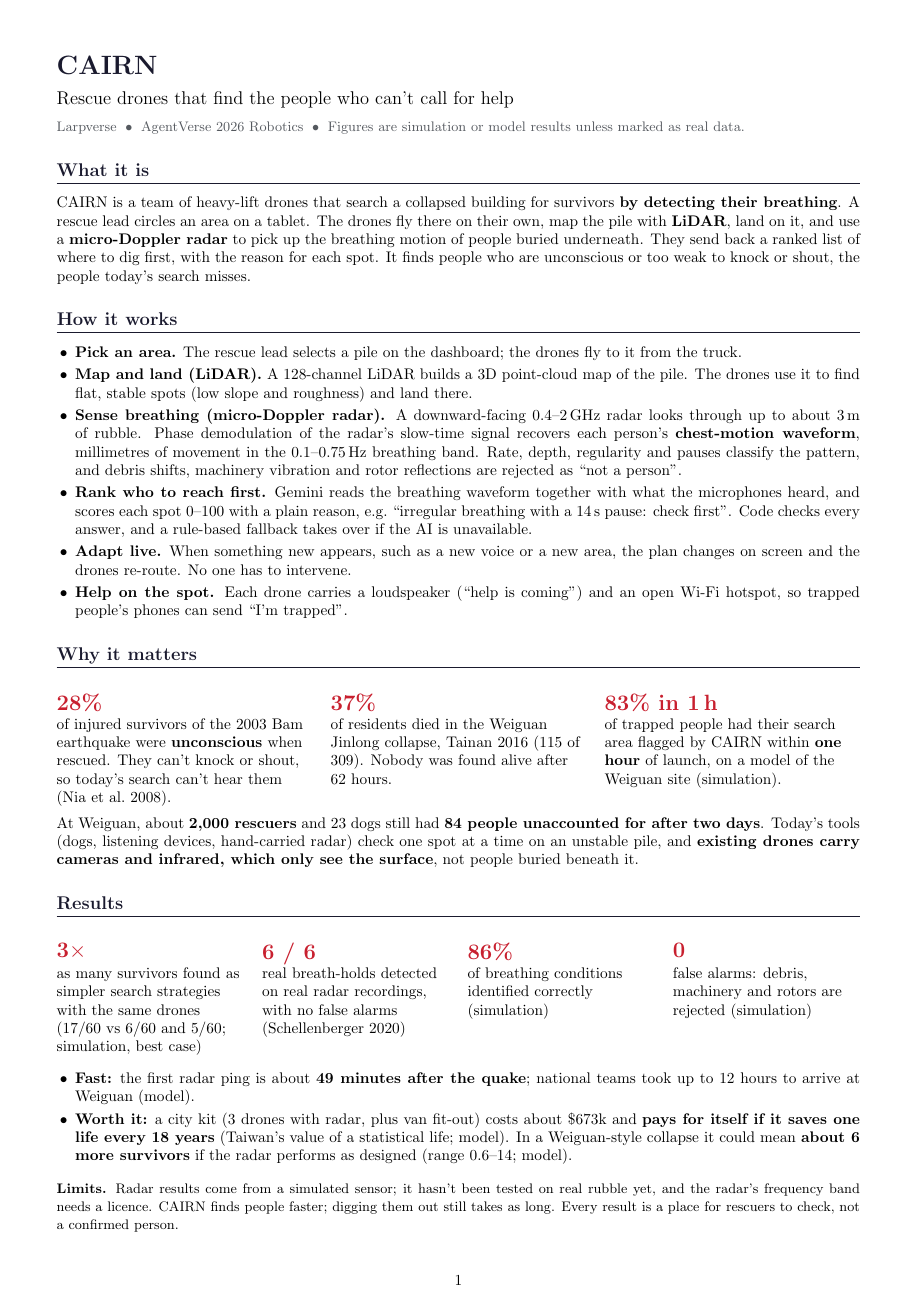
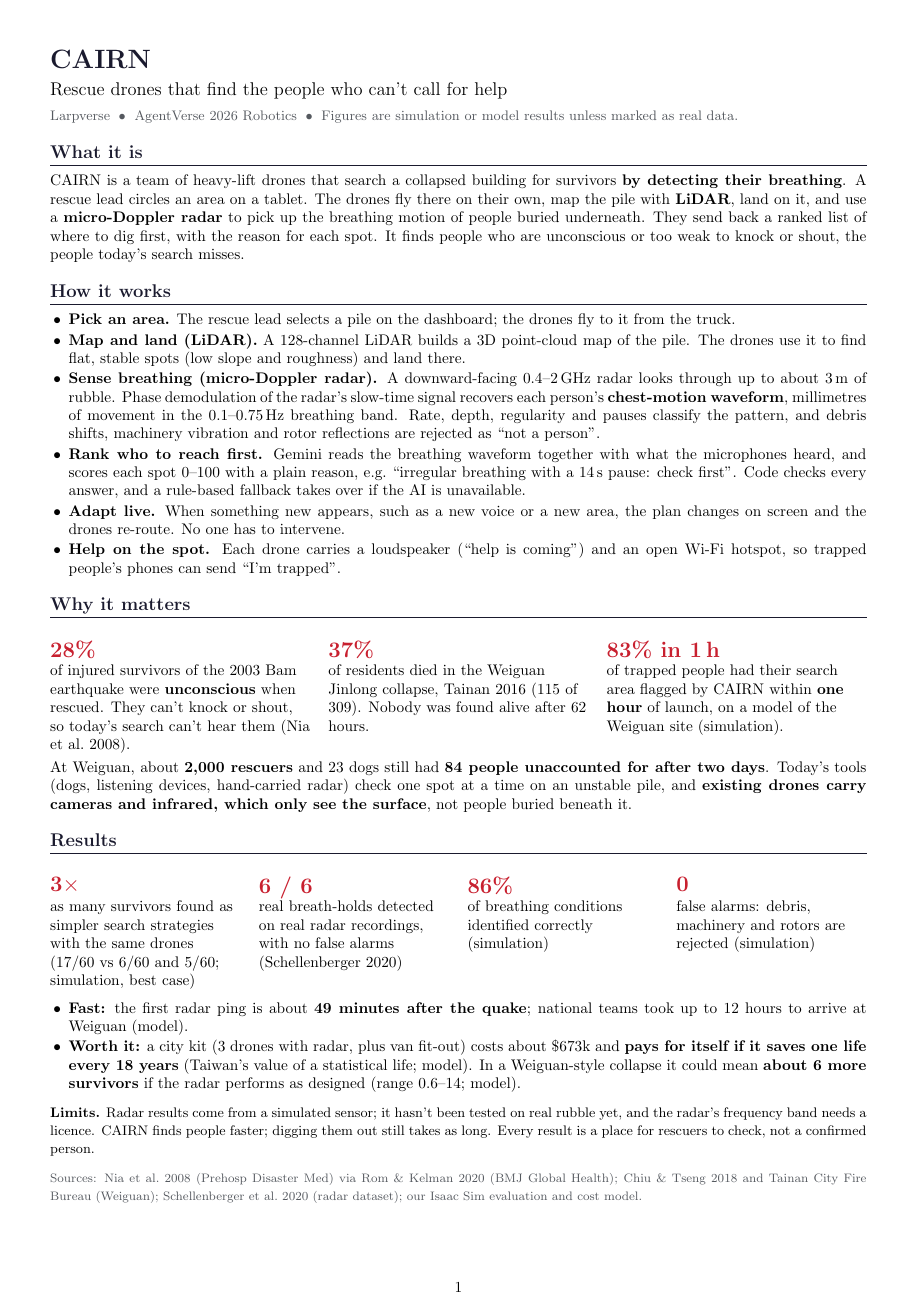
Before and after one commit to rohansharmacode/skysearch, a LaTeX document (larpverse/docs/technical_summary.tex): page 1 of 2 before the commit and the whole page after it. Compiled offline with pdfLaTeX.

Commit message:
larpverse: technical summary: tighter spacing, sources on page 1
Synced from local HEAD 8f394d4.

Co-Authored-By: Claude Opus 5.5 <noreply@anthropic.com>

```diff
--- a/larpverse/docs/technical_summary.tex
+++ b/larpverse/docs/technical_summary.tex
@@ -1,6 +1,6 @@
 \documentclass[10pt,a4paper]{extarticle}
 
-\usepackage[margin=1.3cm]{geometry}
+\usepackage[margin=1.15cm]{geometry}
 \usepackage{enumitem}
 \usepackage{titlesec}
 \usepackage{xcolor}
@@ -14,10 +14,10 @@
 \hypersetup{colorlinks=true,linkcolor=cairnblue,urlcolor=cairnblue}
 
 \setlength{\parindent}{0pt}
-\setlength{\parskip}{0.5em}
+\setlength{\parskip}{0.35em}
 \titleformat{\section}{\large\bfseries\color{cairnblue}}{}{0em}{}[{\color{cairnblue}\titlerule}]
-\titlespacing*{\section}{0pt}{1.0em}{0.4em}
-\setlist[itemize]{leftmargin=1.2em,itemsep=0.25em,topsep=0.2em,parsep=0pt}
+\titlespacing*{\section}{0pt}{0.7em}{0.3em}
+\setlist[itemize]{leftmargin=1.2em,itemsep=0.12em,topsep=0.1em,parsep=0pt}
 \newcommand{\stat}[1]{{\Large\bfseries\color{cairnred}#1}}
 
 \begin{document}
```
Also changed, not shown: larpverse/docs/technical_summary.tex (2 more changed lines).
